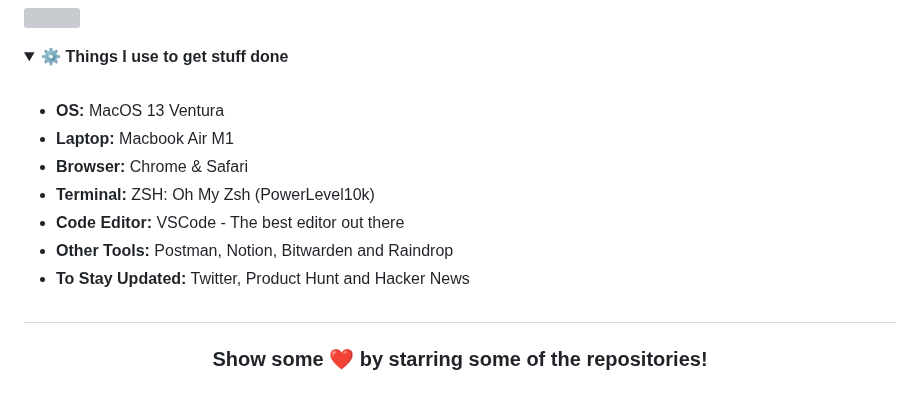
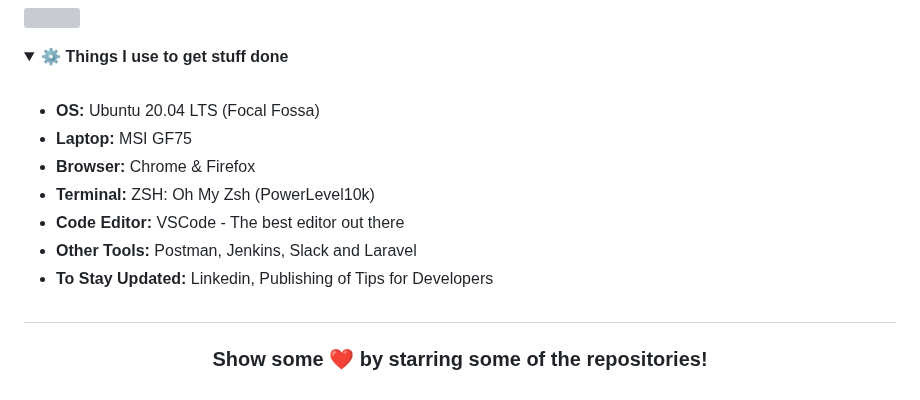
Before and after one commit to Queopius/queopius, a Markdown page: README.md, the part around one of its changes. Rendered like a GitHub page; folded sections open; grey boxes are pictures that could not be loaded.

```diff
--- a/README.md
+++ b/README.md
@@ -58,13 +58,13 @@ Like My Work?
   <br />
   <summary><b>⚙️ Things I use to get stuff done</b></summary>
   	<ul>
-  	    <li><b>OS:</b> MacOS 13 Ventura</li>
-	    <li><b>Laptop: </b> Macbook Air M1</li>
-  	    <li><b>Browser: </b> Chrome & Safari</li>
+  	    <li><b>OS:</b> Ubuntu 20.04 LTS (Focal Fossa) </li>
+	    <li><b>Laptop: </b> MSI GF75</li>
+  	    <li><b>Browser: </b> Chrome & Firefox</li>
 	    <li><b>Terminal: </b> ZSH: Oh My Zsh (PowerLevel10k)</li>
 	    <li><b>Code Editor:</b> VSCode - The best editor out there</li>
- 	    <li><b>Other Tools:</b> Postman, Notion, Bitwarden and Raindrop</li>
-	    <li><b>To Stay Updated:</b> Twitter, Product Hunt and Hacker News</li>
+ 	    <li><b>Other Tools:</b> Postman, Jenkins, Slack and Laravel</li>
+	    <li><b>To Stay Updated:</b> Linkedin, Publishing of Tips for Developers</li>
 	</ul>
 </details>
 
```
Also changed, not shown: other parts of README.md (+0 -1 lines).
